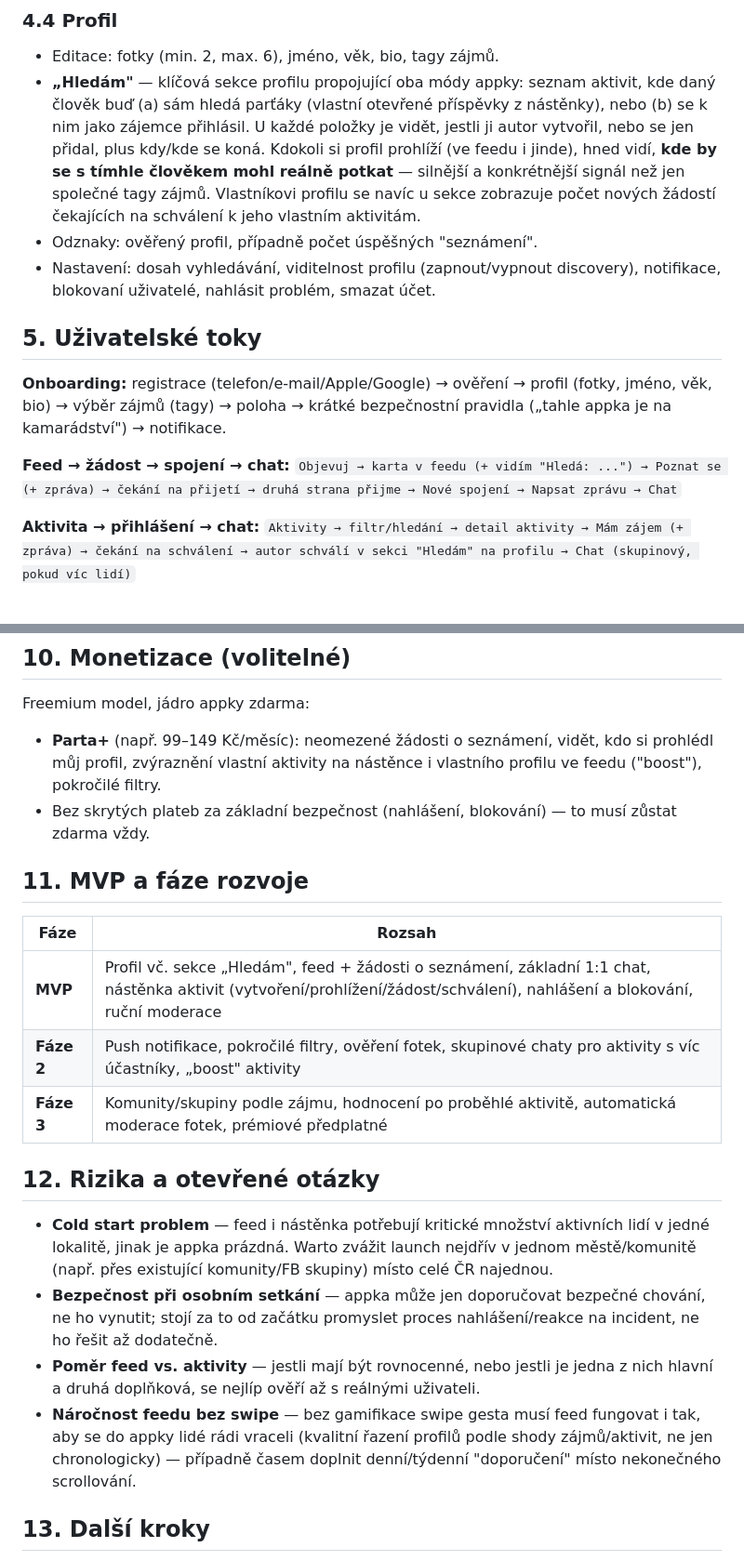
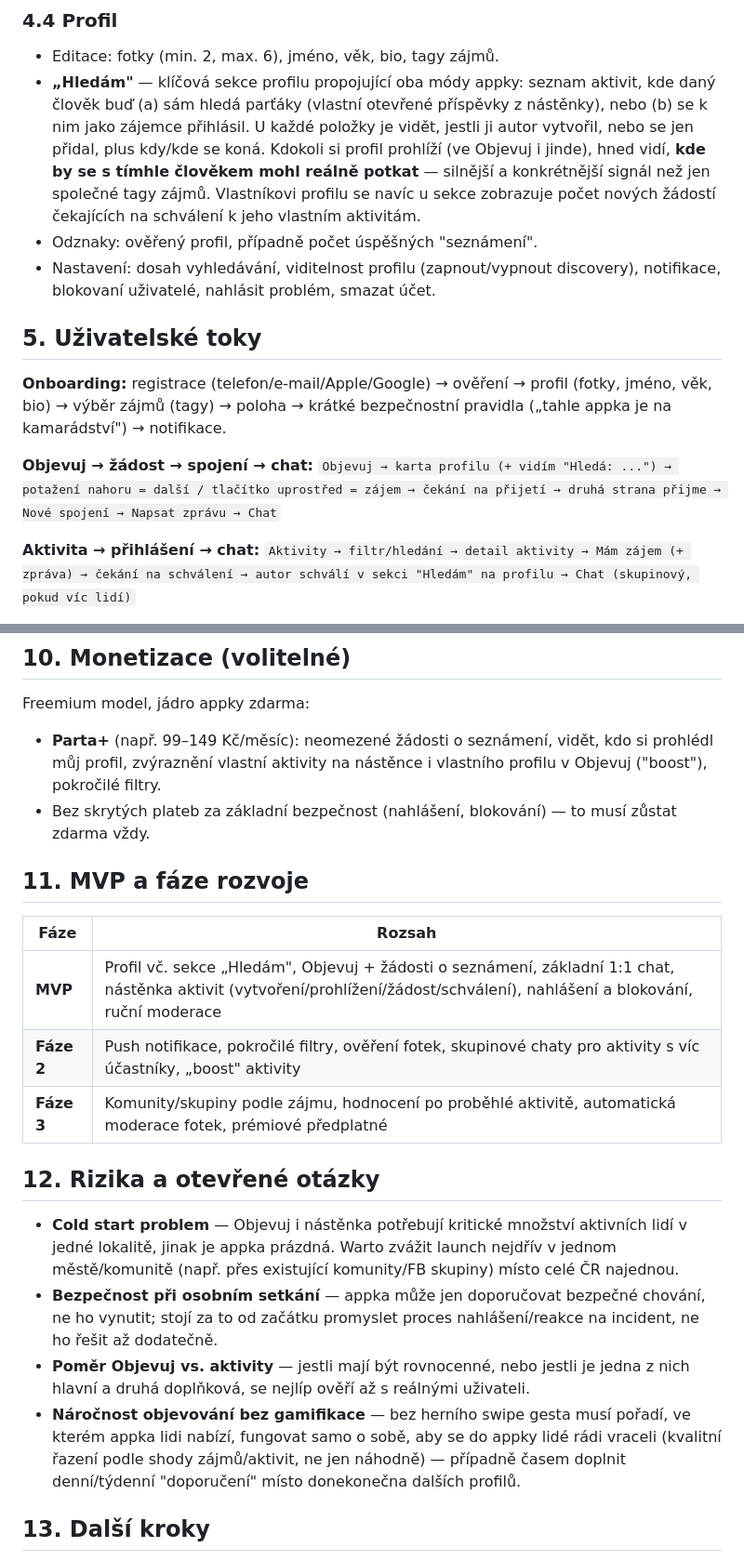
Before and after one commit to lokajovaveru-cpu/fit, a Markdown page: friend-finder-app/README.md, 2 parts joined by grey strips. Shown at 93% size. Drawn GitHub-style.

```diff
--- a/friend-finder-app/README.md
+++ b/friend-finder-app/README.md
@@ -134,7 +140,7 @@ sjednocený inbox, uživatel neřeší, jestli konverzace vznikla z přijaté
   otevřené příspěvky z nástěnky), nebo (b) se k nim jako zájemce
   přihlásil. U každé položky je vidět, jestli ji autor vytvořil, nebo
   se jen přidal, plus kdy/kde se koná. Kdokoli si profil prohlíží (ve
-  feedu i jinde), hned vidí, **kde by se s tímhle člověkem mohl reálně
+  Objevuj i jinde), hned vidí, **kde by se s tímhle člověkem mohl reálně
   potkat** — silnější a konkrétnější signál než jen společné tagy
   zájmů. Vlastníkovi profilu se navíc u sekce zobrazuje počet nových
   žádostí čekajících na schválení k jeho vlastním aktivitám.
@@ -149,8 +155,8 @@ sjednocený inbox, uživatel neřeší, jestli konverzace vznikla z přijaté
 profil (fotky, jméno, věk, bio) → výběr zájmů (tagy) → poloha → krátké
 bezpečnostní pravidla („tahle appka je na kamarádství") → notifikace.
 
-**Feed → žádost → spojení → chat:**
-`Objevuj → karta v feedu (+ vidím "Hledá: ...") → Poznat se (+ zpráva) → čekání na přijetí → druhá strana přijme → Nové spojení → Napsat zprávu → Chat`
+**Objevuj → žádost → spojení → chat:**
+`Objevuj → karta profilu (+ vidím "Hledá: ...") → potažení nahoru = další / tlačítko uprostřed = zájem → čekání na přijetí → druhá strana přijme → Nové spojení → Napsat zprávu → Chat`
 
 **Aktivita → přihlášení → chat:**
 `Aktivity → filtr/hledání → detail aktivity → Mám zájem (+ zpráva) → čekání na schválení → autor schválí v sekci "Hledám" na profilu → Chat (skupinový, pokud víc lidí)`
@@ -328,7 +334,7 @@ Freemium model, jádro appky zdarma:
 
 - **Parta+** (např. 99–149 Kč/měsíc): neomezené žádosti o seznámení,
   vidět, kdo si prohlédl můj profil, zvýraznění vlastní aktivity na
-  nástěnce i vlastního profilu ve feedu ("boost"), pokročilé filtry.
+  nástěnce i vlastního profilu v Objevuj ("boost"), pokročilé filtry.
 - Bez skrytých plateb za základní bezpečnost (nahlášení, blokování) —
   to musí zůstat zdarma vždy.
 
@@ -336,27 +342,27 @@ Freemium model, jádro appky zdarma:
 
 | Fáze | Rozsah |
 |---|---|
-| **MVP** | Profil vč. sekce „Hledám", feed + žádosti o seznámení, základní 1:1 chat, nástěnka aktivit (vytvoření/prohlížení/žádost/schválení), nahlášení a blokování, ruční moderace |
+| **MVP** | Profil vč. sekce „Hledám", Objevuj + žádosti o seznámení, základní 1:1 chat, nástěnka aktivit (vytvoření/prohlížení/žádost/schválení), nahlášení a blokování, ruční moderace |
 | **Fáze 2** | Push notifikace, pokročilé filtry, ověření fotek, skupinové chaty pro aktivity s víc účastníky, „boost" aktivity |
 | **Fáze 3** | Komunity/skupiny podle zájmu, hodnocení po proběhlé aktivitě, automatická moderace fotek, prémiové předplatné |
 
 ## 12. Rizika a otevřené otázky
 
-- **Cold start problem** — feed i nástěnka potřebují kritické množství
+- **Cold start problem** — Objevuj i nástěnka potřebují kritické množství
   aktivních lidí v jedné lokalitě, jinak je appka prázdná. Warto zvážit
   launch nejdřív v jednom městě/komunitě (např. přes existující
   komunity/FB skupiny) místo celé ČR najednou.
 - **Bezpečnost při osobním setkání** — appka může jen doporučovat
   bezpečné chování, ne ho vynutit; stojí za to od začátku promyslet
   proces nahlášení/reakce na incident, ne ho řešit až dodatečně.
-- **Poměr feed vs. aktivity** — jestli mají být rovnocenné, nebo jestli
+- **Poměr Objevuj vs. aktivity** — jestli mají být rovnocenné, nebo jestli
   je jedna z nich hlavní a druhá doplňková, se nejlíp ověří až s
   reálnými uživateli.
-- **Náročnost feedu bez swipe** — bez gamifikace swipe gesta musí feed
-  fungovat i tak, aby se do appky lidé rádi vraceli (kvalitní řazení
-  profilů podle shody zájmů/aktivit, ne jen chronologicky) — případně
-  časem doplnit denní/týdenní "doporučení" místo nekonečného
-  scrollování.
+- **Náročnost objevování bez gamifikace** — bez herního swipe gesta
+  musí pořadí, ve kterém appka lidi nabízí, fungovat samo o sobě, aby
+  se do appky lidé rádi vraceli (kvalitní řazení podle shody
+  zájmů/aktivit, ne jen náhodně) — případně časem doplnit denní/týdenní
+  "doporučení" místo donekonečna dalších profilů.
 
 ## 13. Další kroky
 
```
Also changed, not shown: other parts of friend-finder-app/README.md (+30 -24 lines).
